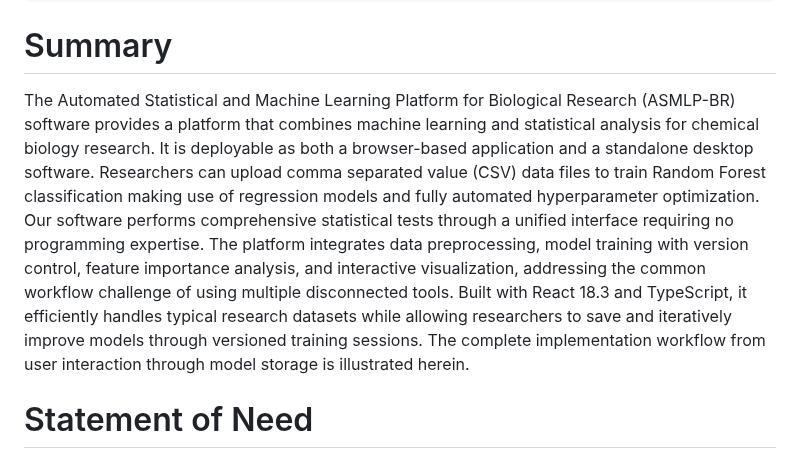
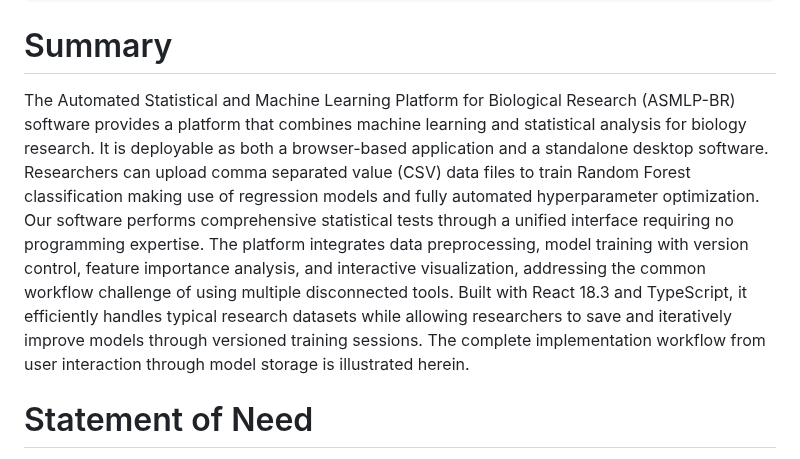
Before and after one commit to TasumLuke/Research-Analytics-Platform, a Markdown page: paper.md, the part around the change. Drawn GitHub-style.

Commit message:
Update paper.md
Signed-off-by: Luke Rimmo Loyi Lego <114318995+TasumLuke@users.noreply.github.com>

```diff
--- a/paper.md
+++ b/paper.md
@@ -37,7 +37,7 @@ nocite: '@*'
 
 # Summary
 
-The Automated Statistical and Machine Learning Platform for Biological Research (ASMLP-BR) software provides a platform that combines machine learning and statistical analysis  for chemical biology research. It is deployable as both a browser-based application and a standalone desktop software. Researchers can upload comma separated value (CSV)  data files to train Random Forest classification making use of regression models and fully automated hyperparameter optimization. Our software performs comprehensive statistical tests through a unified interface requiring no programming expertise. The platform integrates data preprocessing, model training with version control, feature importance analysis, and interactive visualization, addressing the common workflow challenge of using multiple disconnected tools. Built with React 18.3 and TypeScript, it efficiently handles typical research datasets while allowing researchers to save and iteratively improve models through versioned training sessions. The complete implementation workflow from user interaction through model storage is illustrated herein.
+The Automated Statistical and Machine Learning Platform for Biological Research (ASMLP-BR) software provides a platform that combines machine learning and statistical analysis  for biology research. It is deployable as both a browser-based application and a standalone desktop software. Researchers can upload comma separated value (CSV)  data files to train Random Forest classification making use of regression models and fully automated hyperparameter optimization. Our software performs comprehensive statistical tests through a unified interface requiring no programming expertise. The platform integrates data preprocessing, model training with version control, feature importance analysis, and interactive visualization, addressing the common workflow challenge of using multiple disconnected tools. Built with React 18.3 and TypeScript, it efficiently handles typical research datasets while allowing researchers to save and iteratively improve models through versioned training sessions. The complete implementation workflow from user interaction through model storage is illustrated herein.
 
 
 # Statement of Need
```
